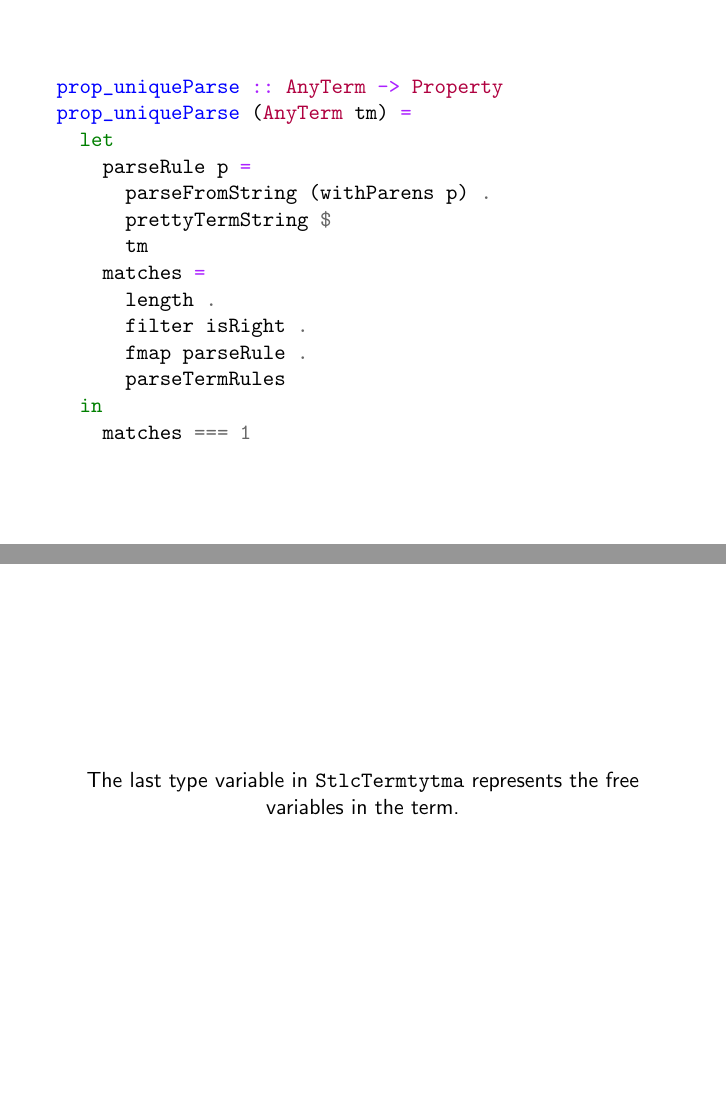
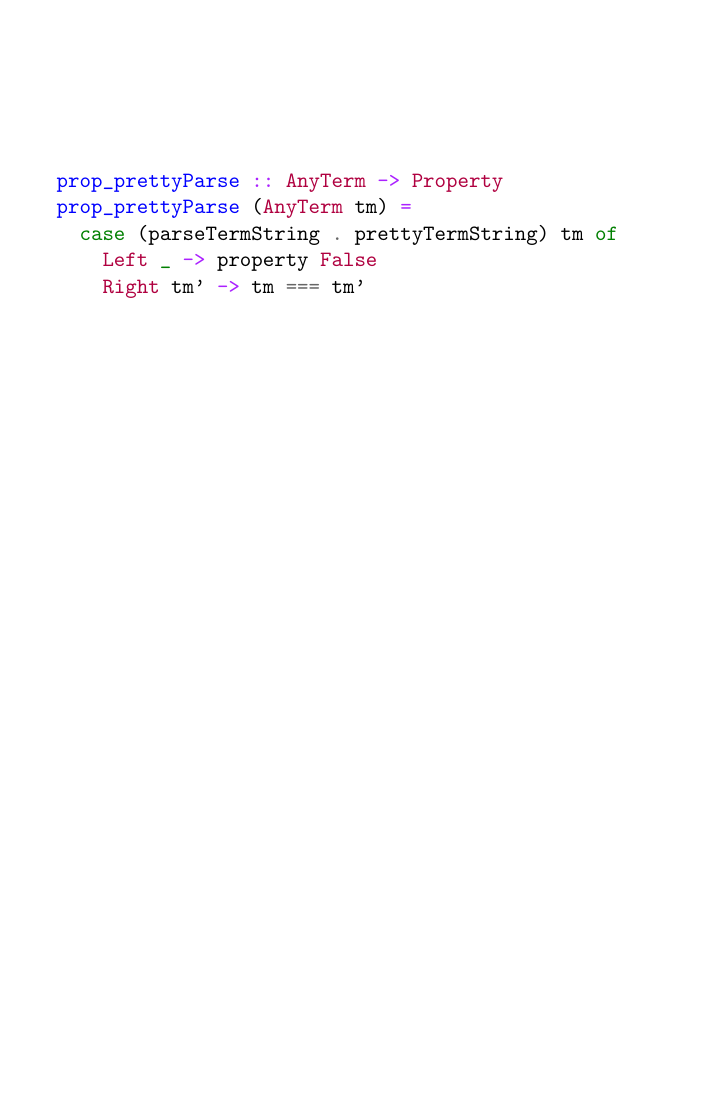
Before and after one commit to dalaing/little-languages, LaTeX slides (talks/ylj16/little-slides.tex): pages 95 and 134 of 150 before the commit and page 95 of 148 after it, the two joined at a grey line, the shorter picture padded with empty space. Compiled offline with pdfLaTeX.

Commit message:
WIP (slides)

```diff
--- a/talks/ylj16/little-slides.tex
+++ b/talks/ylj16/little-slides.tex
@@ -1071,25 +1072,6 @@ prettyTerm tm =
   asum .
   fmap ($ tm) $
   prettyTermRules
-  \end{minted}
-\end{frame}
-
-\begin{frame}[fragile]
-  \begin{minted}{haskell}
-prop_uniqueParse :: AnyTerm -> Property
-prop_uniqueParse (AnyTerm tm) =
-  let
-    parseRule p =
-      parseFromString (withParens p) .
-      prettyTermString $
-      tm
-    matches =
-      length .
-      filter isRight .
-      fmap parseRule .
-      parseTermRules
-  in
-    matches === 1
   \end{minted}
 \end{frame}
 
@@ -1554,13 +1536,6 @@ instance Show1 (StlcTerm ty) where
 
 \begin{frame}[c]
   \begin{center}
-   The last type variable in $\tt{StlcTerm ty tm a}$ represents the free
-   variables in the term.
-  \end{center}
-\end{frame}
-
-\begin{frame}[c]
-  \begin{center}
   There is a typeclass $\tt{Bound}$ that provides $\tt{>>>=}$, which helps do
   substitution ``through'' other structures.
   \end{center}
```
Also changed, not shown: talks/ylj16/little-slides.tex (1 more changed lines).
